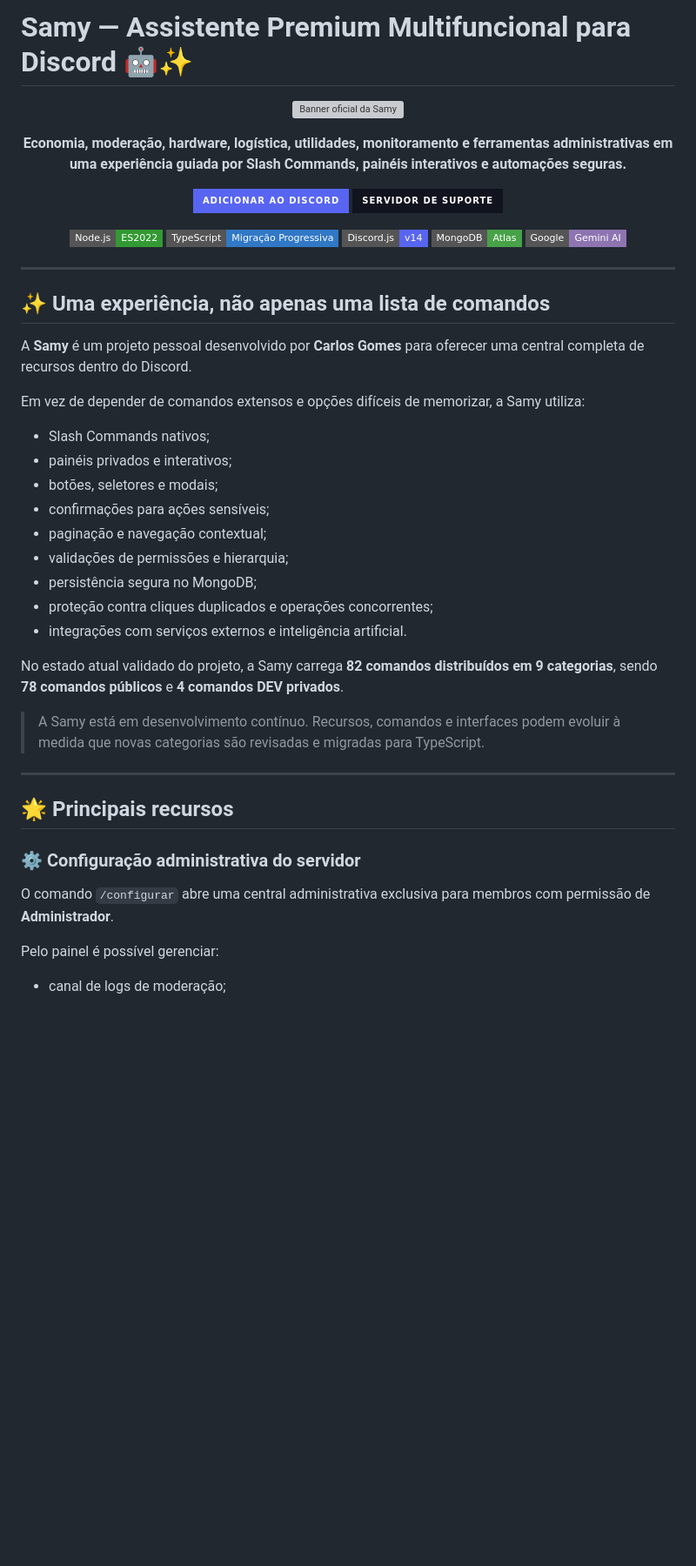
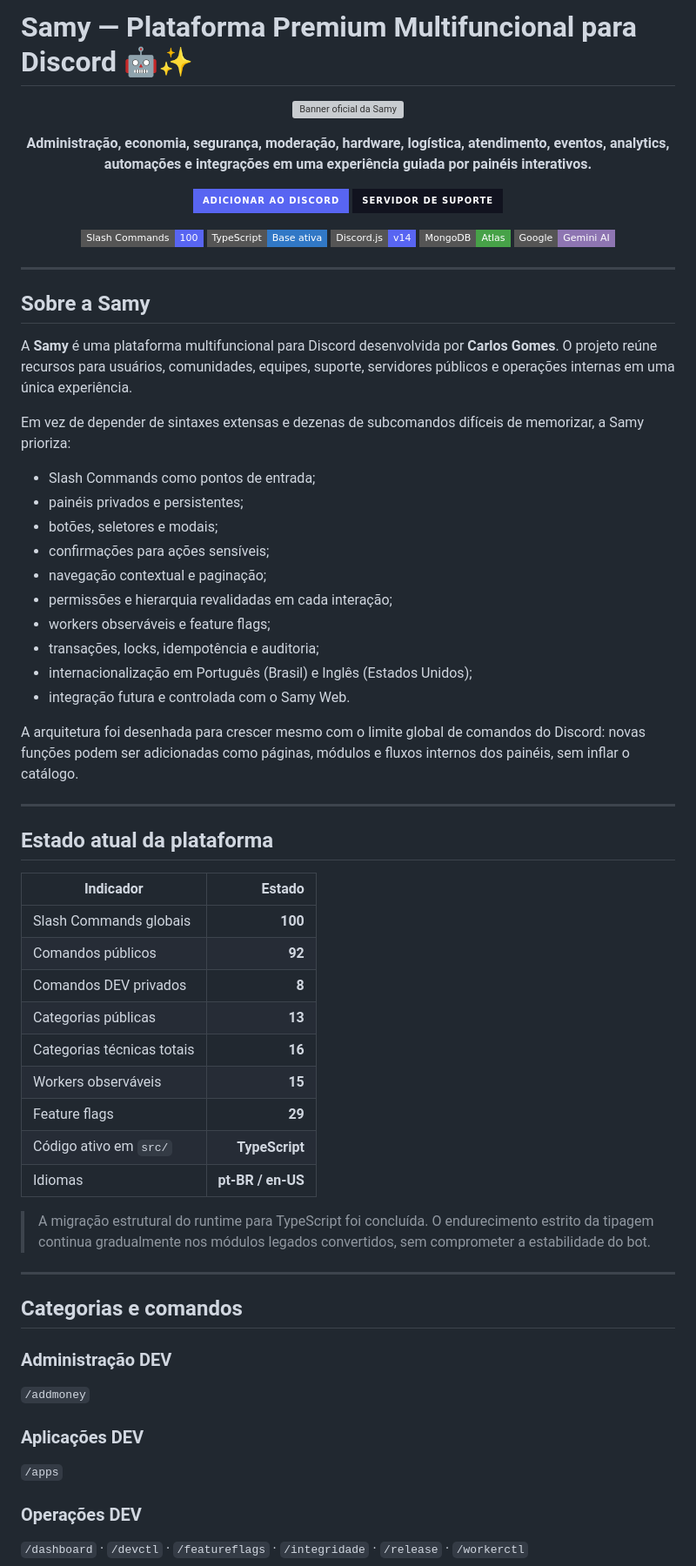
Before and after one commit to carlosvcl/samy-bot-site, a Markdown page: README.md, the part around one of its changes. Shown at 87% size. GitHub-like rendering; badges without logos; blank space fills up the shorter version; grey boxes are pictures that could not be loaded.

```diff
--- a/README.md
+++ b/README.md
@@ -1,4 +1,4 @@
-# Samy — Assistente Premium Multifuncional para Discord 🤖✨
+# Samy — Plataforma Premium Multifuncional para Discord 🤖✨
 
 <p align="center">
   <img src="samy-banner2.png" alt="Banner oficial da Samy" width="900">
@@ -6,8 +6,8 @@
 
 <p align="center">
   <strong>
-    Economia, moderação, hardware, logística, utilidades, monitoramento e ferramentas administrativas
-    em uma experiência guiada por Slash Commands, painéis interativos e automações seguras.
+    Administração, economia, segurança, moderação, hardware, logística, atendimento,
+    eventos, analytics, automações e integrações em uma experiência guiada por painéis interativos.
   </strong>
 </p>
 
@@ -21,8 +21,8 @@
 </p>
 
 <p align="center">
-  <img src="https://img.shields.io/badge/Node.js-ES2022-339933?style=flat-square&logo=nodedotjs&logoColor=white" alt="Node.js">
-  <img src="https://img.shields.io/badge/TypeScript-Migração%20Progressiva-3178C6?style=flat-square&logo=typescript&logoColor=white" alt="TypeScript">
+  <img src="https://img.shields.io/badge/Slash%20Commands-100-5865F2?style=flat-square&logo=discord&logoColor=white" alt="100 Slash Commands">
+  <img src="https://img.shields.io/badge/TypeScript-Base%20ativa-3178C6?style=flat-square&logo=typescript&logoColor=white" alt="TypeScript">
   <img src="https://img.shields.io/badge/Discord.js-v14-5865F2?style=flat-square&logo=discord&logoColor=white" alt="Discord.js v14">
   <img src="https://img.shields.io/badge/MongoDB-Atlas-47A248?style=flat-square&logo=mongodb&logoColor=white" alt="MongoDB Atlas">
   <img src="https://img.shields.io/badge/Google-Gemini%20AI-8E75B2?style=flat-square&logo=google&logoColor=white" alt="Google Gemini">
@@ -30,34 +30,56 @@
 
 ---
 
-## ✨ Uma experiência, não apenas uma lista de comandos
+## Sobre a Samy
 
-A **Samy** é um projeto pessoal desenvolvido por **Carlos Gomes** para oferecer uma central completa de recursos dentro do Discord.
+A **Samy** é uma plataforma multifuncional para Discord desenvolvida por **Carlos Gomes**. O projeto reúne recursos para usuários, comunidades, equipes, suporte, servidores públicos e operações internas em uma única experiência.
 
-Em vez de depender de comandos extensos e opções difíceis de memorizar, a Samy utiliza:
+Em vez de depender de sintaxes extensas e dezenas de subcomandos difíceis de memorizar, a Samy prioriza:
 
-- Slash Commands nativos;
-- painéis privados e interativos;
+- Slash Commands como pontos de entrada;
+- painéis privados e persistentes;
 - botões, seletores e modais;
 - confirmações para ações sensíveis;
-- paginação e navegação contextual;
-- validações de permissões e hierarquia;
-- persistência segura no MongoDB;
-- proteção contra cliques duplicados e operações concorrentes;
-- integrações com serviços externos e inteligência artificial.
+- navegação contextual e paginação;
+- permissões e hierarquia revalidadas em cada interação;
+- workers observáveis e feature flags;
+- transações, locks, idempotência e auditoria;
+- internacionalização em Português (Brasil) e Inglês (Estados Unidos);
+- integração futura e controlada com o Samy Web.
 
-No estado atual validado do projeto, a Samy carrega **82 comandos distribuídos em 9 categorias**, sendo **78 comandos públicos** e **4 comandos DEV privados**.
-
-> A Samy está em desenvolvimento contínuo. Recursos, comandos e interfaces podem evoluir à medida que novas categorias são revisadas e migradas para TypeScript.
+A arquitetura foi desenhada para crescer mesmo com o limite global de comandos do Discord: novas funções podem ser adicionadas como páginas, módulos e fluxos internos dos painéis, sem inflar o catálogo.
 
 ---
 
-## 🌟 Principais recursos
+## Estado atual da plataforma
 
-### ⚙️ Configuração administrativa do servidor
+| Indicador | Estado |
+|---|---:|
+| Slash Commands globais | **100** |
+| Comandos públicos | **92** |
+| Comandos DEV privados | **8** |
+| Categorias públicas | **13** |
+| Categorias técnicas totais | **16** |
+| Workers observáveis | **15** |
+| Feature flags | **29** |
+| Código ativo em `src/` | **TypeScript** |
+| Idiomas | **pt-BR / en-US** |
 
-O comando `/configurar` abre uma central administrativa exclusiva para membros com permissão de **Administrador**.
+> A migração estrutural do runtime para TypeScript foi concluída. O endurecimento estrito da tipagem continua gradualmente nos módulos legados convertidos, sem comprometer a estabilidade do bot.
 
-Pelo painel é possível gerenciar:
+---
 
-- canal de logs de moderação;
+## Categorias e comandos
+
+### Administração DEV
+
+`/addmoney`
+
+### Aplicações DEV
+
+`/apps`
+
+### Operações DEV
+
+`/dashboard` · `/devctl` · `/featureflags` · `/integridade` · `/release` · `/workerctl`
+
```
Also changed, not shown: other parts of README.md (+312 -298 lines).
